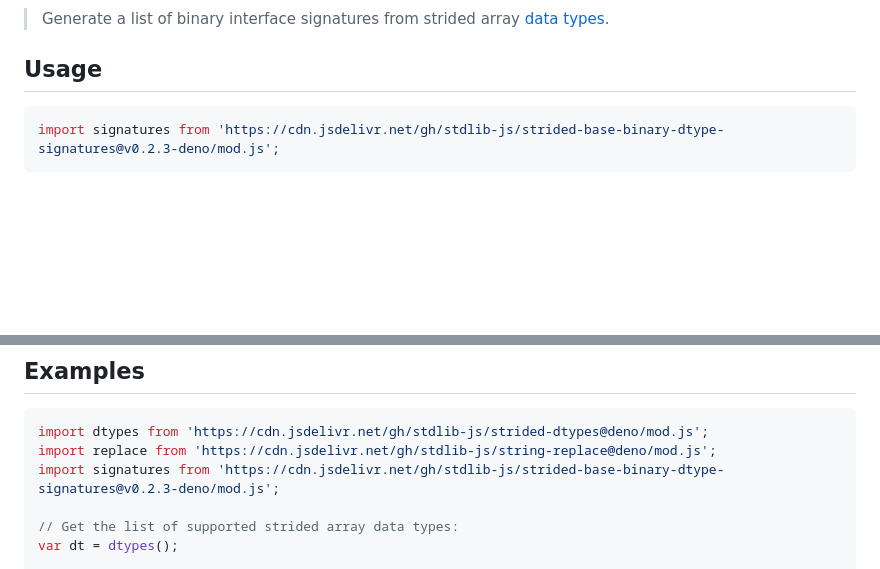
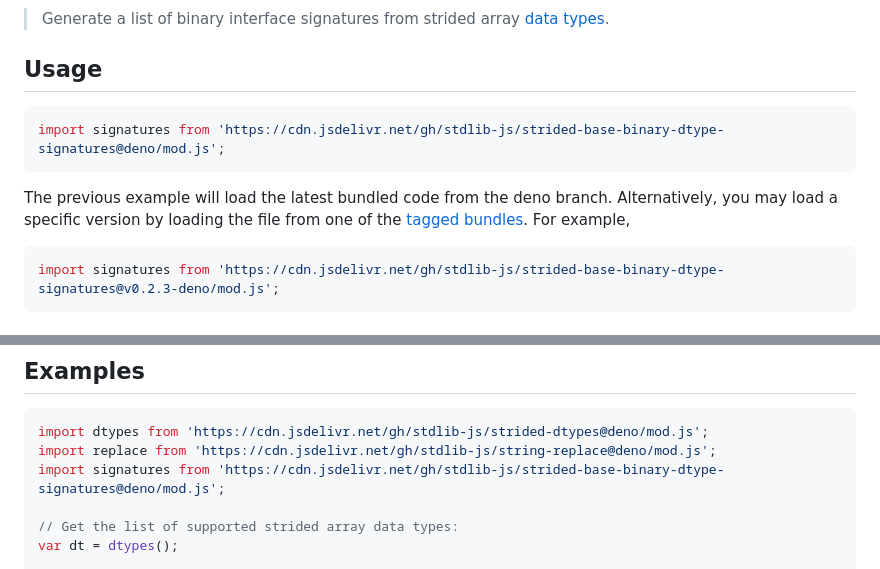
Before and after one commit to stdlib-js/strided-base-binary-dtype-signatures, a Markdown page: README.md, 2 parts joined by grey strips. GitHub-like rendering; blank space fills up the shorter version.

Commit message:
Auto-generated commit

````diff
--- a/README.md
+++ b/README.md
@@ -50,6 +50,11 @@ limitations under the License.
 <section class="usage">
 
 ## Usage
+
+```javascript
+import signatures from 'https://cdn.jsdelivr.net/gh/stdlib-js/strided-base-binary-dtype-signatures@deno/mod.js';
+```
+The previous example will load the latest bundled code from the deno branch. Alternatively, you may load a specific version by loading the file from one of the [tagged bundles](https://github.com/stdlib-js/strided-base-binary-dtype-signatures/tags). For example,
 
 ```javascript
 import signatures from 'https://cdn.jsdelivr.net/gh/stdlib-js/strided-base-binary-dtype-signatures@v0.2.3-deno/mod.js';
@@ -128,7 +133,7 @@ var sigs = signatures( dtypes, dtypes, dtypes, options );
 ```javascript
 import dtypes from 'https://cdn.jsdelivr.net/gh/stdlib-js/strided-dtypes@deno/mod.js';
 import replace from 'https://cdn.jsdelivr.net/gh/stdlib-js/string-replace@deno/mod.js';
-import signatures from 'https://cdn.jsdelivr.net/gh/stdlib-js/strided-base-binary-dtype-signatures@v0.2.3-deno/mod.js';
+import signatures from 'https://cdn.jsdelivr.net/gh/stdlib-js/strided-base-binary-dtype-signatures@deno/mod.js';
 
 // Get the list of supported strided array data types:
 var dt = dtypes();
````
